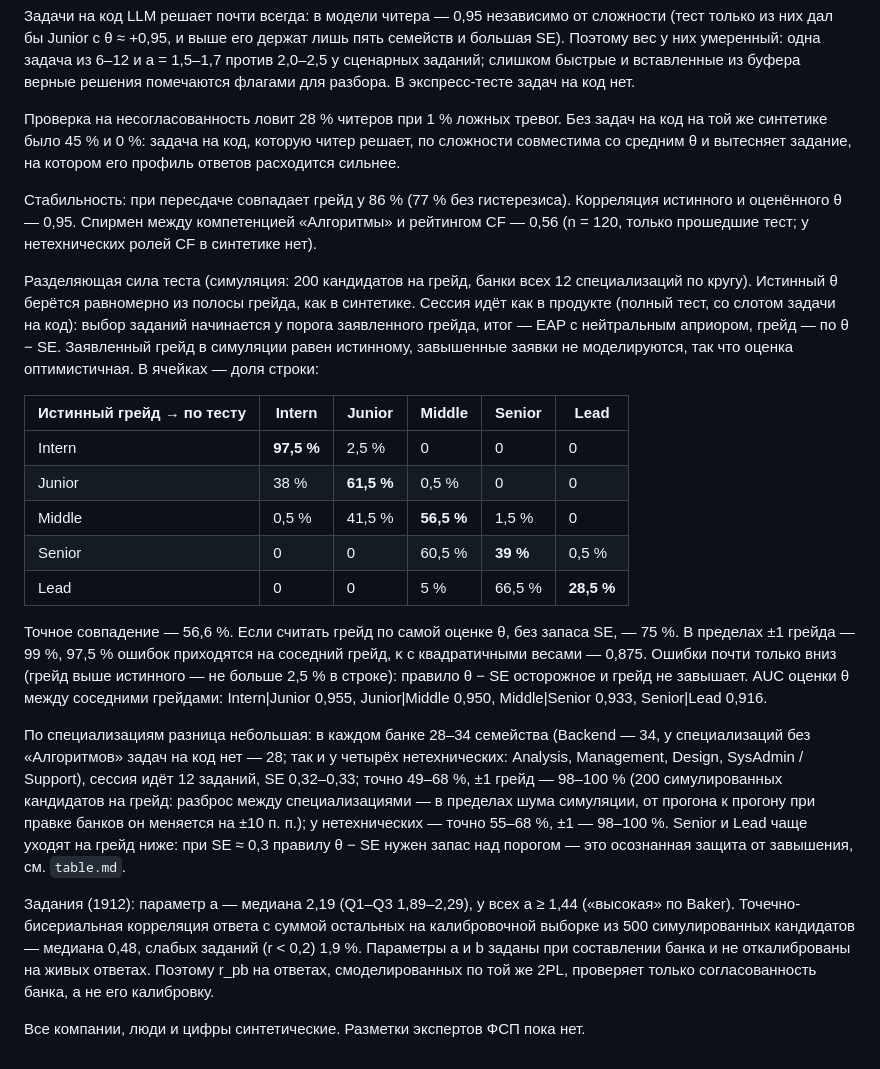
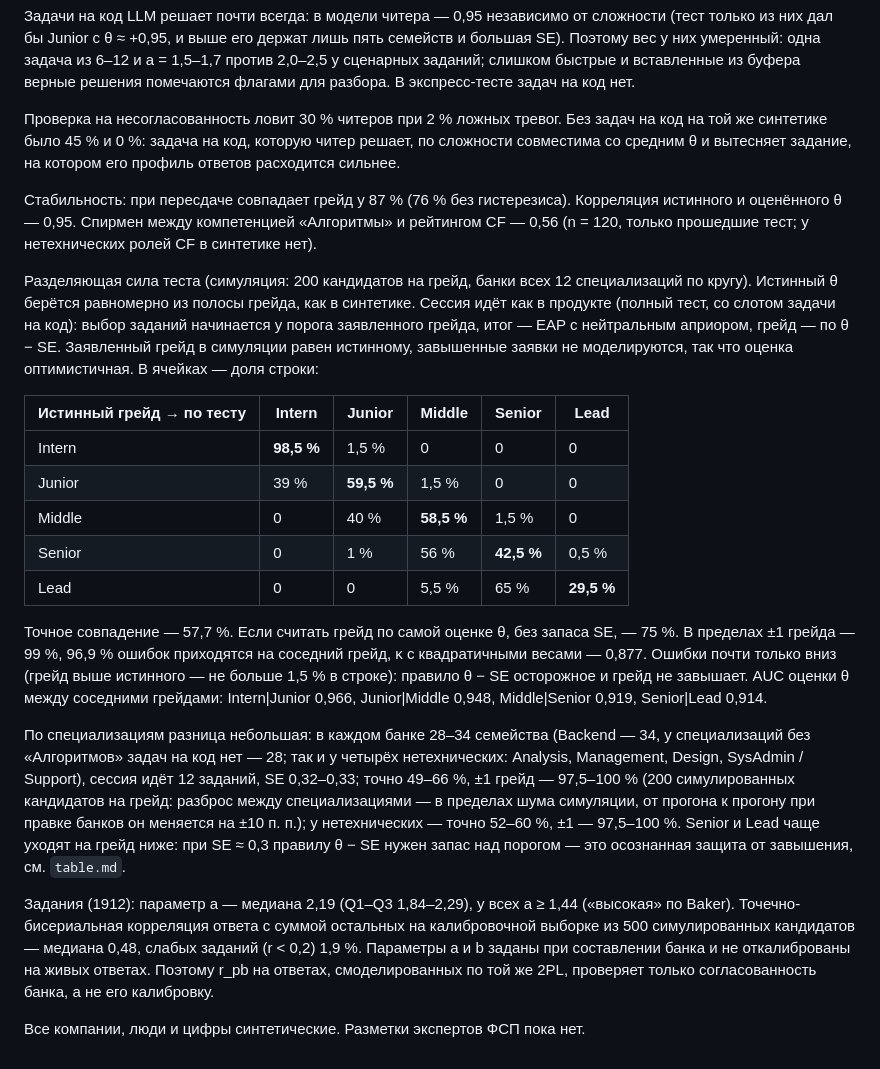
Before and after one commit to Little-Suns/fsp-lct, a Markdown page: README.md, the part around the change. GitHub-like rendering.

Commit message:
docs(repo): обнови цифры валидации и table.md после вариантов механики
Саммари: один прогон валидации на итоговом банке (seed 42, дата засева
2026-10-05): разделение грейдов точно 57,7 %, ±1 99 %, κ 0,877, читер
пойман в 30 % при 2 % ложных тревог, пересдача 87 %. Подбор и рынок не
изменились. В table.md — независимая вычитка вариантов, одинаковые клоны,
неравная сложность вариантов внутри семейства (⬜ с планом).

Части: repo

Файлы:
- README.md
- table.md

Проблема: цифры README и table.md относились к банку до вариантов механики.

```diff
--- a/README.md
+++ b/README.md
@@ -137,24 +137,24 @@ LLM-читер (симуляция, Backend):
 
 Задачи на код LLM решает почти всегда: в модели читера — 0,95 независимо от сложности (тест только из них дал бы Junior с θ ≈ +0,95, и выше его держат лишь пять семейств и большая SE). Поэтому вес у них умеренный: одна задача из 6–12 и a = 1,5–1,7 против 2,0–2,5 у сценарных заданий; слишком быстрые и вставленные из буфера верные решения помечаются флагами для разбора. В экспресс-тесте задач на код нет.
 
-Проверка на несогласованность ловит 28 % читеров при 1 % ложных тревог. Без задач на код на той же синтетике было 45 % и 0 %: задача на код, которую читер решает, по сложности совместима со средним θ и вытесняет задание, на котором его профиль ответов расходится сильнее.
+Проверка на несогласованность ловит 30 % читеров при 2 % ложных тревог. Без задач на код на той же синтетике было 45 % и 0 %: задача на код, которую читер решает, по сложности совместима со средним θ и вытесняет задание, на котором его профиль ответов расходится сильнее.
 
-Стабильность: при пересдаче совпадает грейд у 86 % (77 % без гистерезиса). Корреляция истинного и оценённого θ — 0,95. Спирмен между компетенцией «Алгоритмы» и рейтингом CF — 0,56 (n = 120, только прошедшие тест; у нетехнических ролей CF в синтетике нет).
+Стабильность: при пересдаче совпадает грейд у 87 % (76 % без гистерезиса). Корреляция истинного и оценённого θ — 0,95. Спирмен между компетенцией «Алгоритмы» и рейтингом CF — 0,56 (n = 120, только прошедшие тест; у нетехнических ролей CF в синтетике нет).
 
 Разделяющая сила теста (симуляция: 200 кандидатов на грейд, банки всех 12 специализаций по кругу). Истинный θ берётся равномерно из полосы грейда, как в синтетике. Сессия идёт как в продукте (полный тест, со слотом задачи на код): выбор заданий начинается у порога заявленного грейда, итог — EAP с нейтральным априором, грейд — по θ − SE. Заявленный грейд в симуляции равен истинному, завышенные заявки не моделируются, так что оценка оптимистичная. В ячейках — доля строки:
 
 | Истинный грейд → по тесту | Intern | Junior | Middle | Senior | Lead |
 |---|---|---|---|---|---|
-| Intern | **97,5 %** | 2,5 % | 0 | 0 | 0 |
-| Junior | 38 % | **61,5 %** | 0,5 % | 0 | 0 |
-| Middle | 0,5 % | 41,5 % | **56,5 %** | 1,5 % | 0 |
-| Senior | 0 | 0 | 60,5 % | **39 %** | 0,5 % |
-| Lead | 0 | 0 | 5 % | 66,5 % | **28,5 %** |
+| Intern | **98,5 %** | 1,5 % | 0 | 0 | 0 |
+| Junior | 39 % | **59,5 %** | 1,5 % | 0 | 0 |
+| Middle | 0 | 40 % | **58,5 %** | 1,5 % | 0 |
+| Senior | 0 | 1 % | 56 % | **42,5 %** | 0,5 % |
+| Lead | 0 | 0 | 5,5 % | 65 % | **29,5 %** |
 
-Точное совпадение — 56,6 %. Если считать грейд по самой оценке θ, без запаса SE, — 75 %. В пределах ±1 грейда — 99 %, 97,5 % ошибок приходятся на соседний грейд, κ с квадратичными весами — 0,875. Ошибки почти только вниз (грейд выше истинного — не больше 2,5 % в строке): правило θ − SE осторожное и грейд не завышает. AUC оценки θ между соседними грейдами: Intern|Junior 0,955, Junior|Middle 0,950, Middle|Senior 0,933, Senior|Lead 0,916.
+Точное совпадение — 57,7 %. Если считать грейд по самой оценке θ, без запаса SE, — 75 %. В пределах ±1 грейда — 99 %, 96,9 % ошибок приходятся на соседний грейд, κ с квадратичными весами — 0,877. Ошибки почти только вниз (грейд выше истинного — не больше 1,5 % в строке): правило θ − SE осторожное и грейд не завышает. AUC оценки θ между соседними грейдами: Intern|Junior 0,966, Junior|Middle 0,948, Middle|Senior 0,919, Senior|Lead 0,914.
 
-По специализациям разница небольшая: в каждом банке 28–34 семейства (Backend — 34, у специализаций без «Алгоритмов» задач на код нет — 28; так и у четырёх нетехнических: Analysis, Management, Design, SysAdmin / Support), сессия идёт 12 заданий, SE 0,32–0,33; точно 49–68 %, ±1 грейд — 98–100 % (200 симулированных кандидатов на грейд: разброс между специализациями — в пределах шума симуляции, от прогона к прогону при правке банков он меняется на ±10 п. п.); у нетехнических — точно 55–68 %, ±1 — 98–100 %. Senior и Lead чаще уходят на грейд ниже: при SE ≈ 0,3 правилу θ − SE нужен запас над порогом — это осознанная защита от завышения, см. `table.md`.
+По специализациям разница небольшая: в каждом банке 28–34 семейства (Backend — 34, у специализаций без «Алгоритмов» задач на код нет — 28; так и у четырёх нетехнических: Analysis, Management, Design, SysAdmin / Support), сессия идёт 12 заданий, SE 0,32–0,33; точно 49–66 %, ±1 грейд — 97,5–100 % (200 симулированных кандидатов на грейд: разброс между специализациями — в пределах шума симуляции, от прогона к прогону при правке банков он меняется на ±10 п. п.); у нетехнических — точно 52–60 %, ±1 — 97,5–100 %. Senior и Lead чаще уходят на грейд ниже: при SE ≈ 0,3 правилу θ − SE нужен запас над порогом — это осознанная защита от завышения, см. `table.md`.
 
-Задания (1912): параметр a — медиана 2,19 (Q1–Q3 1,89–2,29), у всех a ≥ 1,44 («высокая» по Baker). Точечно-бисериальная корреляция ответа с суммой остальных на калибровочной выборке из 500 симулированных кандидатов — медиана 0,48, слабых заданий (r < 0,2) 1,9 %. Параметры a и b заданы при составлении банка и не откалиброваны на живых ответах. Поэтому r_pb на ответах, смоделированных по той же 2PL, проверяет только согласованность банка, а не его калибровку.
+Задания (1912): параметр a — медиана 2,19 (Q1–Q3 1,84–2,29), у всех a ≥ 1,44 («высокая» по Baker). Точечно-бисериальная корреляция ответа с суммой остальных на калибровочной выборке из 500 симулированных кандидатов — медиана 0,48, слабых заданий (r < 0,2) 1,9 %. Параметры a и b заданы при составлении банка и не откалиброваны на живых ответах. Поэтому r_pb на ответах, смоделированных по той же 2PL, проверяет только согласованность банка, а не его калибровку.
 
 Все компании, люди и цифры синтетические. Разметки экспертов ФСП пока нет.
```
Also changed, not shown: table.md (+7 -4 lines).
